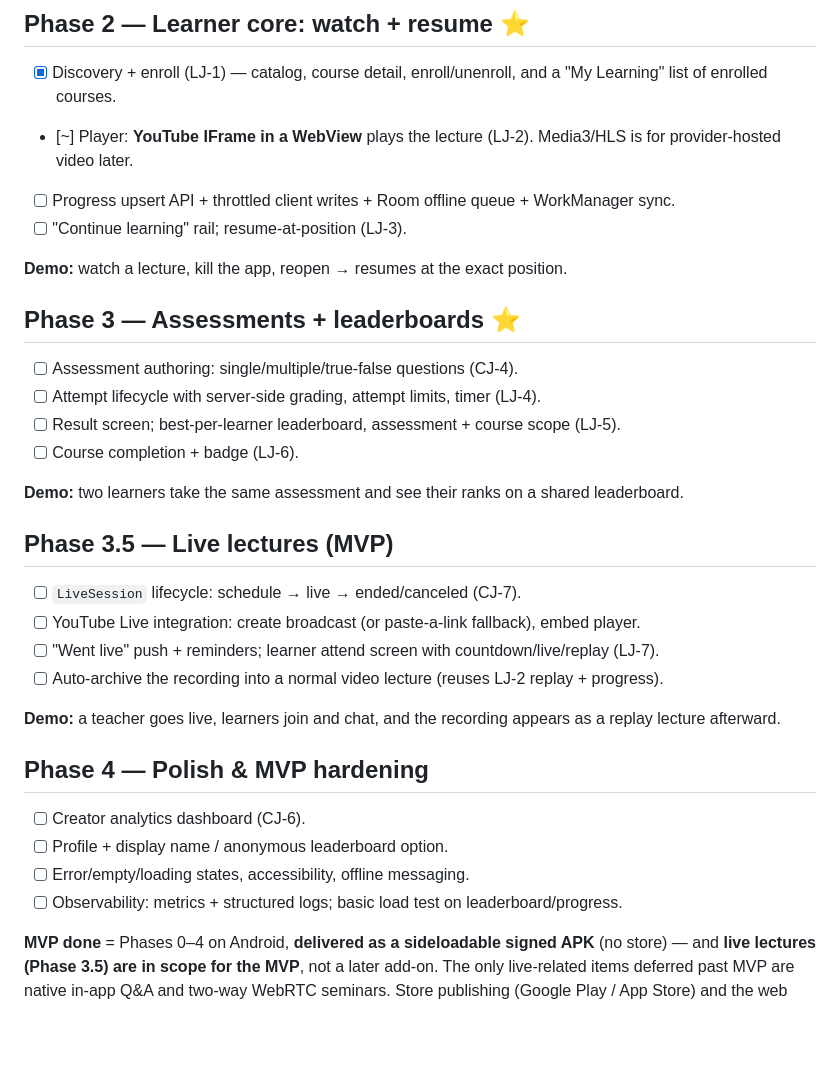
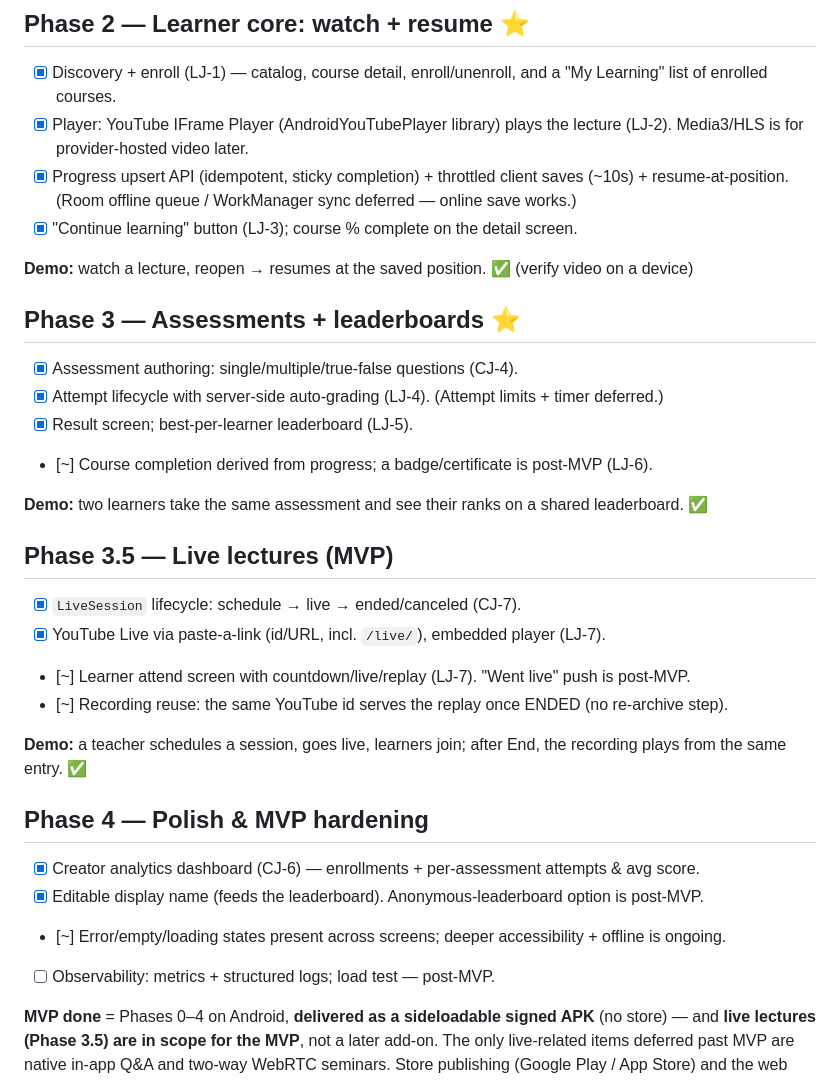
Before and after one commit to amitrangra-labs/coursecraft, a Markdown page: docs/ROADMAP.md, the part around the change. Drawn GitHub-style; blank space fills up the shorter version.

Commit message:
Roadmap: mark Phases 2, 3, 3.5, 4 complete
Co-Authored-By: Claude Opus 4.8 <noreply@anthropic.com>

```diff
--- a/docs/ROADMAP.md
+++ b/docs/ROADMAP.md
@@ -33,38 +33,39 @@ hit an authenticated backend endpoint.
 
 - [x] Discovery + enroll (LJ-1) — catalog, course detail, enroll/unenroll, and a "My Learning"
       list of enrolled courses.
-- [~] Player: **YouTube IFrame in a WebView** plays the lecture (LJ-2). Media3/HLS is for
-      provider-hosted video later.
-- [ ] Progress upsert API + throttled client writes + Room offline queue + WorkManager sync.
-- [ ] "Continue learning" rail; resume-at-position (LJ-3).
+- [x] Player: YouTube IFrame Player (AndroidYouTubePlayer library) plays the lecture (LJ-2).
+      Media3/HLS is for provider-hosted video later.
+- [x] Progress upsert API (idempotent, sticky completion) + throttled client saves (~10s) +
+      resume-at-position. (Room offline queue / WorkManager sync deferred — online save works.)
+- [x] "Continue learning" button (LJ-3); course % complete on the detail screen.
 
-**Demo:** watch a lecture, kill the app, reopen → resumes at the exact position.
+**Demo:** watch a lecture, reopen → resumes at the saved position. ✅ (verify video on a device)
 
 ## Phase 3 — Assessments + leaderboards  ⭐
 
-- [ ] Assessment authoring: single/multiple/true-false questions (CJ-4).
-- [ ] Attempt lifecycle with server-side grading, attempt limits, timer (LJ-4).
-- [ ] Result screen; best-per-learner leaderboard, assessment + course scope (LJ-5).
-- [ ] Course completion + badge (LJ-6).
+- [x] Assessment authoring: single/multiple/true-false questions (CJ-4).
+- [x] Attempt lifecycle with server-side auto-grading (LJ-4). (Attempt limits + timer deferred.)
+- [x] Result screen; best-per-learner leaderboard (LJ-5).
+- [~] Course completion derived from progress; a badge/certificate is post-MVP (LJ-6).
 
-**Demo:** two learners take the same assessment and see their ranks on a shared leaderboard.
+**Demo:** two learners take the same assessment and see their ranks on a shared leaderboard. ✅
 
 ## Phase 3.5 — Live lectures  (MVP)
 
-- [ ] `LiveSession` lifecycle: schedule → live → ended/canceled (CJ-7).
-- [ ] YouTube Live integration: create broadcast (or paste-a-link fallback), embed player.
-- [ ] "Went live" push + reminders; learner attend screen with countdown/live/replay (LJ-7).
-- [ ] Auto-archive the recording into a normal video lecture (reuses LJ-2 replay + progress).
+- [x] `LiveSession` lifecycle: schedule → live → ended/canceled (CJ-7).
+- [x] YouTube Live via paste-a-link (id/URL, incl. `/live/`), embedded player (LJ-7).
+- [~] Learner attend screen with countdown/live/replay (LJ-7). "Went live" push is post-MVP.
+- [~] Recording reuse: the same YouTube id serves the replay once ENDED (no re-archive step).
 
-**Demo:** a teacher goes live, learners join and chat, and the recording appears as a replay
-lecture afterward.
+**Demo:** a teacher schedules a session, goes live, learners join; after End, the recording
+plays from the same entry. ✅
 
 ## Phase 4 — Polish & MVP hardening
 
-- [ ] Creator analytics dashboard (CJ-6).
-- [ ] Profile + display name / anonymous leaderboard option.
-- [ ] Error/empty/loading states, accessibility, offline messaging.
-- [ ] Observability: metrics + structured logs; basic load test on leaderboard/progress.
+- [x] Creator analytics dashboard (CJ-6) — enrollments + per-assessment attempts & avg score.
+- [x] Editable display name (feeds the leaderboard). Anonymous-leaderboard option is post-MVP.
+- [~] Error/empty/loading states present across screens; deeper accessibility + offline is ongoing.
+- [ ] Observability: metrics + structured logs; load test — post-MVP.
 
 **MVP done** = Phases 0–4 on Android, **delivered as a sideloadable signed APK** (no store) —
 and **live lectures (Phase 3.5) are in scope for the MVP**, not a later add-on. The only
```
